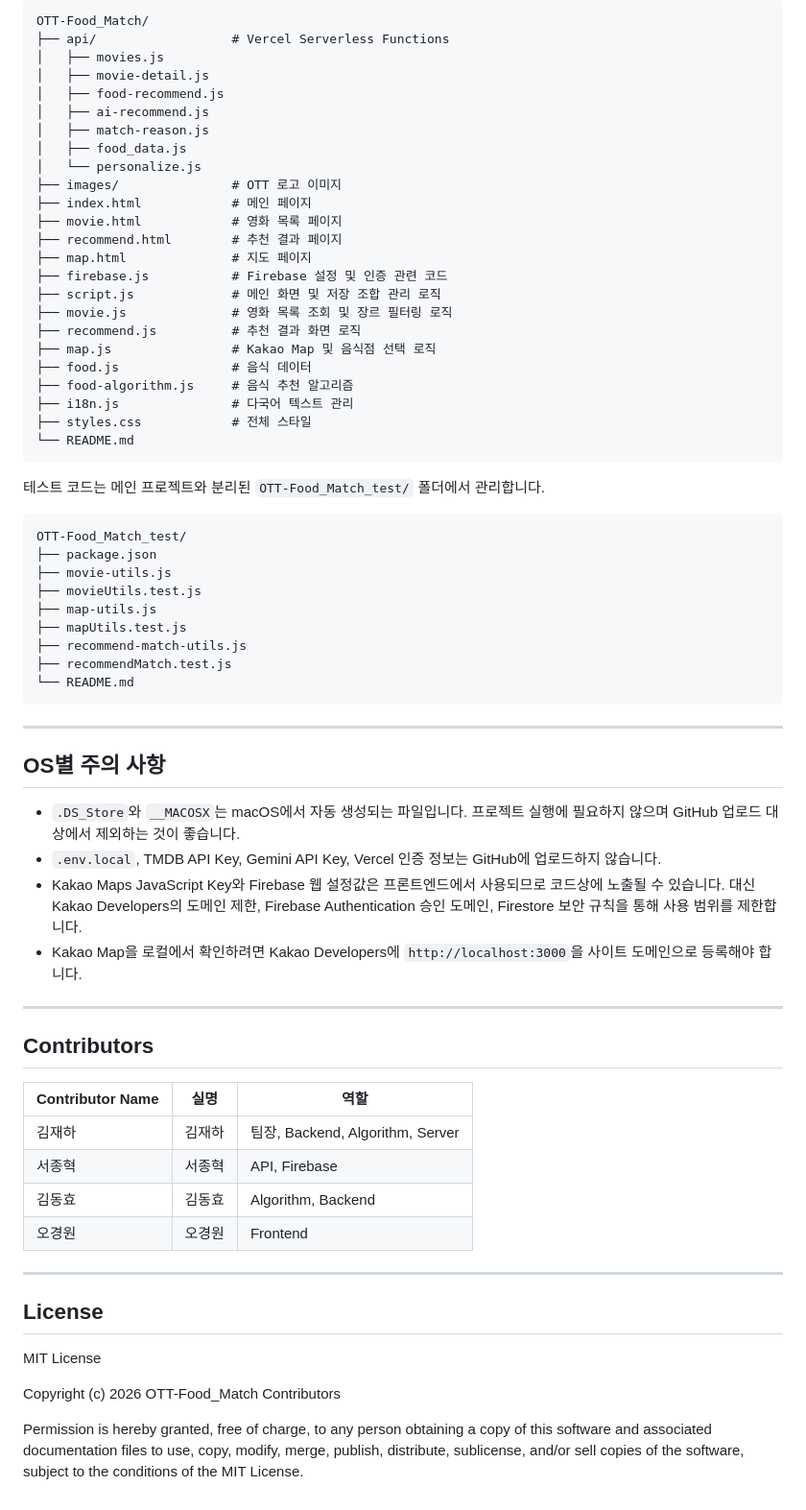
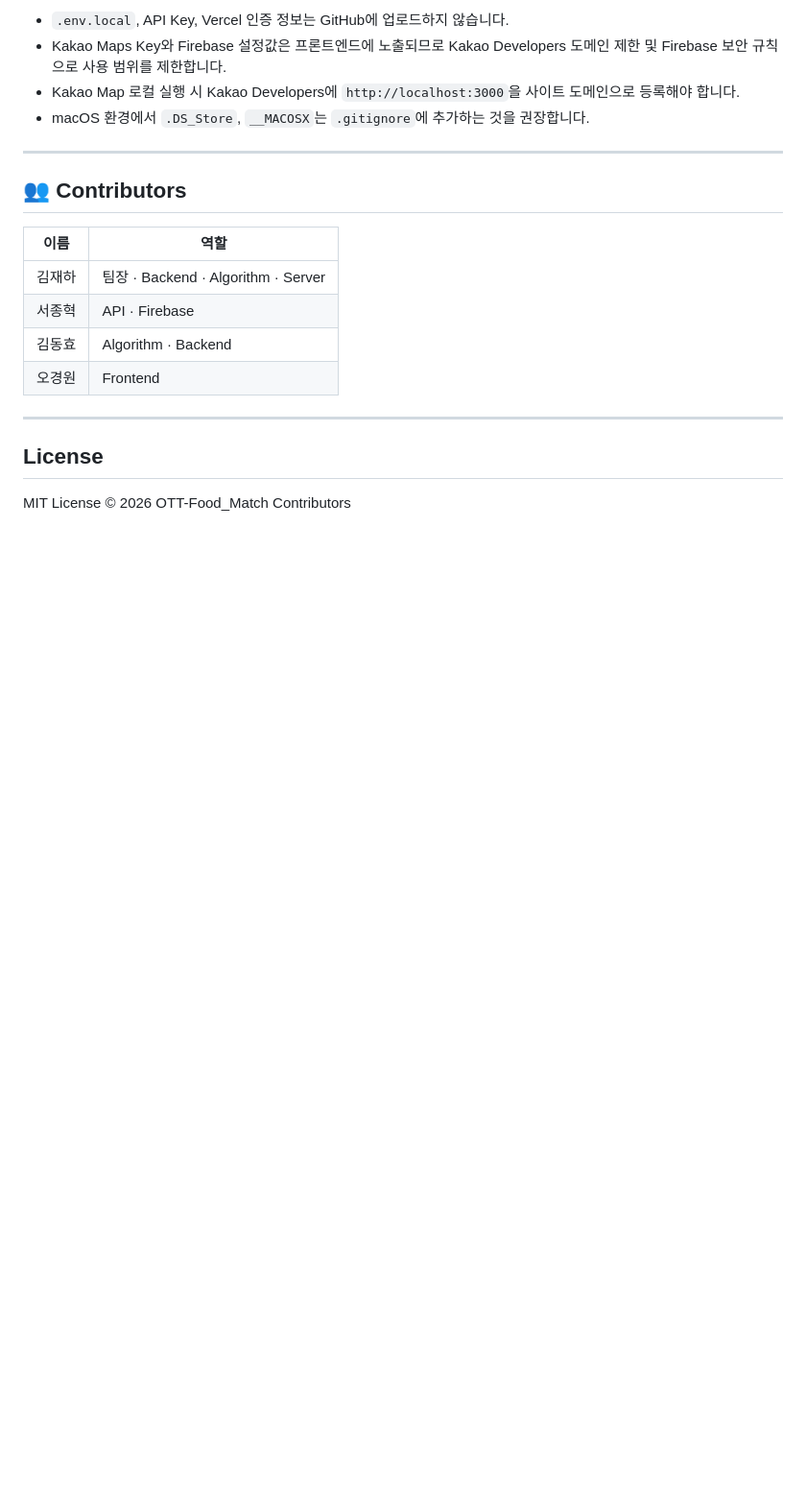
Before and after one commit to kjh3291/OTT-Food_Match, a Markdown page: README.md, the part around one of its changes. Shown at 96% size. GitHub-like rendering; blank space fills up the shorter version.

````diff
--- a/README.md
+++ b/README.md
@@ -236,71 +202,22 @@ coverage/lcov-report/index.html
 
-```text
-OTT-Food_Match/
-├── api/                  # Vercel Serverless Functions
-│   ├── movies.js
-│   ├── movie-detail.js
-│   ├── food-recommend.js
-│   ├── ai-recommend.js
-│   ├── match-reason.js
-│   ├── food_data.js
-│   └── personalize.js
-├── images/               # OTT 로고 이미지
-├── index.html            # 메인 페이지
-├── movie.html            # 영화 목록 페이지
-├── recommend.html        # 추천 결과 페이지
-├── map.html              # 지도 페이지
-├── firebase.js           # Firebase 설정 및 인증 관련 코드
-├── script.js             # 메인 화면 및 저장 조합 관리 로직
-├── movie.js              # 영화 목록 조회 및 장르 필터링 로직
-├── recommend.js          # 추천 결과 화면 로직
-├── map.js                # Kakao Map 및 음식점 선택 로직
-├── food.js               # 음식 데이터
-├── food-algorithm.js     # 음식 추천 알고리즘
-├── i18n.js               # 다국어 텍스트 관리
-├── styles.css            # 전체 스타일
-└── README.md
-```
-
-테스트 코드는 메인 프로젝트와 분리된 `OTT-Food_Match_test/` 폴더에서 관리합니다.
-
-```text
-OTT-Food_Match_test/
-├── package.json
-├── movie-utils.js
-├── movieUtils.test.js
-├── map-utils.js
-├── mapUtils.test.js
-├── recommend-match-utils.js
-├── recommendMatch.test.js
-└── README.md
-```
+- `.env.local`, API Key, Vercel 인증 정보는 GitHub에 업로드하지 않습니다.
+- Kakao Maps Key와 Firebase 설정값은 프론트엔드에 노출되므로 Kakao Developers 도메인 제한 및 Firebase 보안 규칙으로 사용 범위를 제한합니다.
+- Kakao Map 로컬 실행 시 Kakao Developers에 `http://localhost:3000`을 사이트 도메인으로 등록해야 합니다.
+- macOS 환경에서 `.DS_Store`, `__MACOSX`는 `.gitignore`에 추가하는 것을 권장합니다.
 
 ---
 
-## OS별 주의 사항
+## 👥 Contributors
 
-* `.DS_Store`와 `__MACOSX`는 macOS에서 자동 생성되는 파일입니다. 프로젝트 실행에 필요하지 않으며 GitHub 업로드 대상에서 제외하는 것이 좋습니다.
-* `.env.local`, TMDB API Key, Gemini API Key, Vercel 인증 정보는 GitHub에 업로드하지 않습니다.
-* Kakao Maps JavaScript Key와 Firebase 웹 설정값은 프론트엔드에서 사용되므로 코드상에 노출될 수 있습니다. 대신 Kakao Developers의 도메인 제한, Firebase Authentication 승인 도메인, Firestore 보안 규칙을 통해 사용 범위를 제한합니다.
-* Kakao Map을 로컬에서 확인하려면 Kakao Developers에 `http://localhost:3000`을 사이트 도메인으로 등록해야 합니다.
-
----
-
-## Contributors
-
-| Contributor Name | 실명  | 역할                             |
-| ---------------- | --- | ------------------------------ |
-| 김재하              | 김재하 | 팀장, Backend, Algorithm, Server |
-| 서종혁              | 서종혁 | API, Firebase                  |
-| 김동효              | 김동효 | Algorithm, Backend             |
-| 오경원              | 오경원 | Frontend                       |
+| 이름 | 역할 |
+|------|------|
+| 김재하 | 팀장 · Backend · Algorithm · Server |
+| 서종혁 | API · Firebase |
+| 김동효 | Algorithm · Backend |
+| 오경원 | Frontend |
 
 ---
 
 ## License
 
-MIT License
-
-Copyright (c) 2026 OTT-Food_Match Contributors
-
-Permission is hereby granted, free of charge, to any person obtaining a copy of this software and associated documentation files to use, copy, modify, merge, publish, distribute, sublicense, and/or sell copies of the software, subject to the conditions of the MIT License.
+MIT License © 2026 OTT-Food_Match Contributors
````
Also changed, not shown: other parts of README.md (+125 -159 lines).
